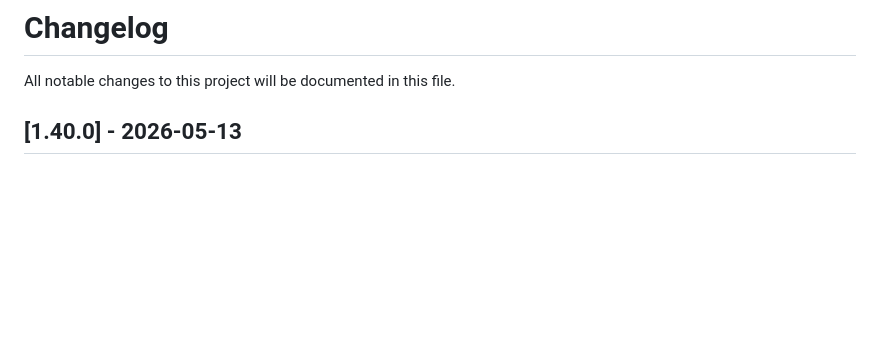
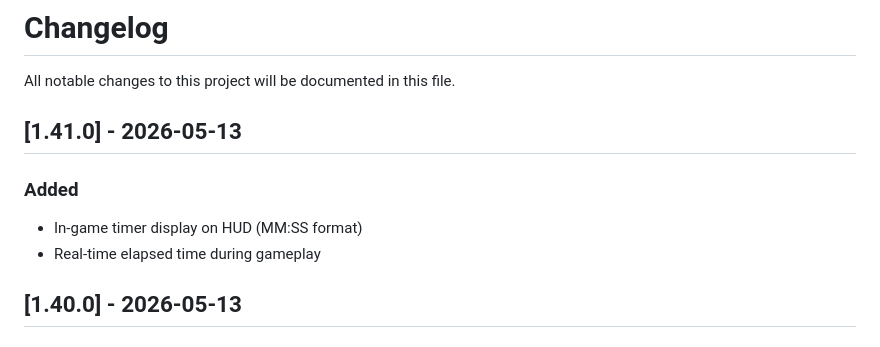
Before and after one commit to Hanazar-Games/Kimi2.6-AIGC-Webgame-Project, a Markdown page: CHANGELOG.md, the part around the change. GitHub-like rendering; blank space fills up the shorter version.

Commit message:
docs: update CHANGELOG for v1.41.0 (in-game timer)

```diff
--- a/CHANGELOG.md
+++ b/CHANGELOG.md
@@ -1,6 +1,12 @@
 # Changelog
 
 All notable changes to this project will be documented in this file.
+
+## [1.41.0] - 2026-05-13
+
+### Added
+- In-game timer display on HUD (MM:SS format)
+- Real-time elapsed time during gameplay
 
 ## [1.40.0] - 2026-05-13
 
```
